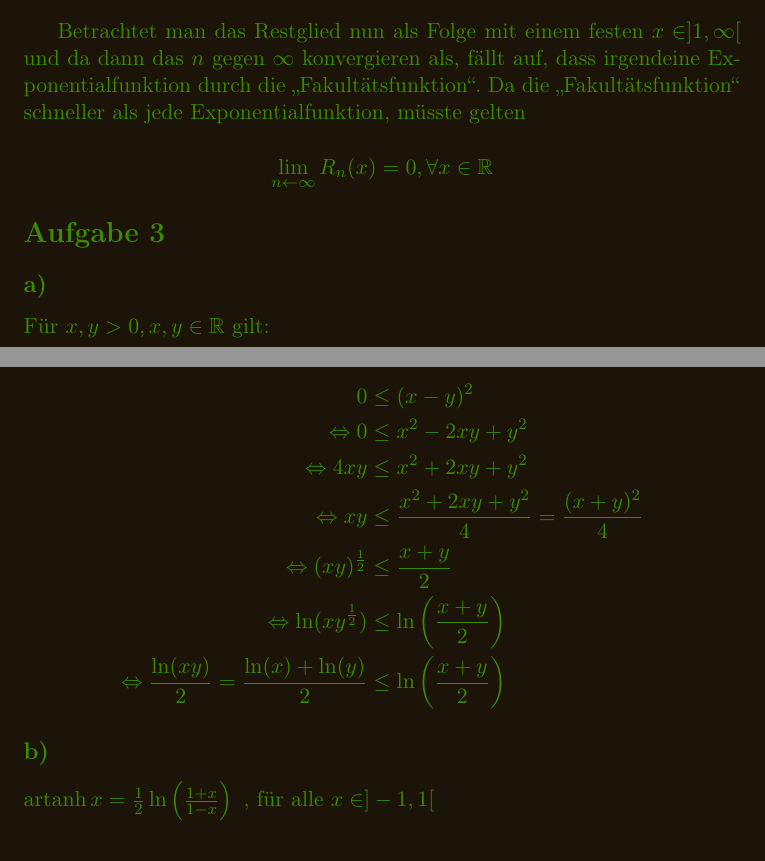
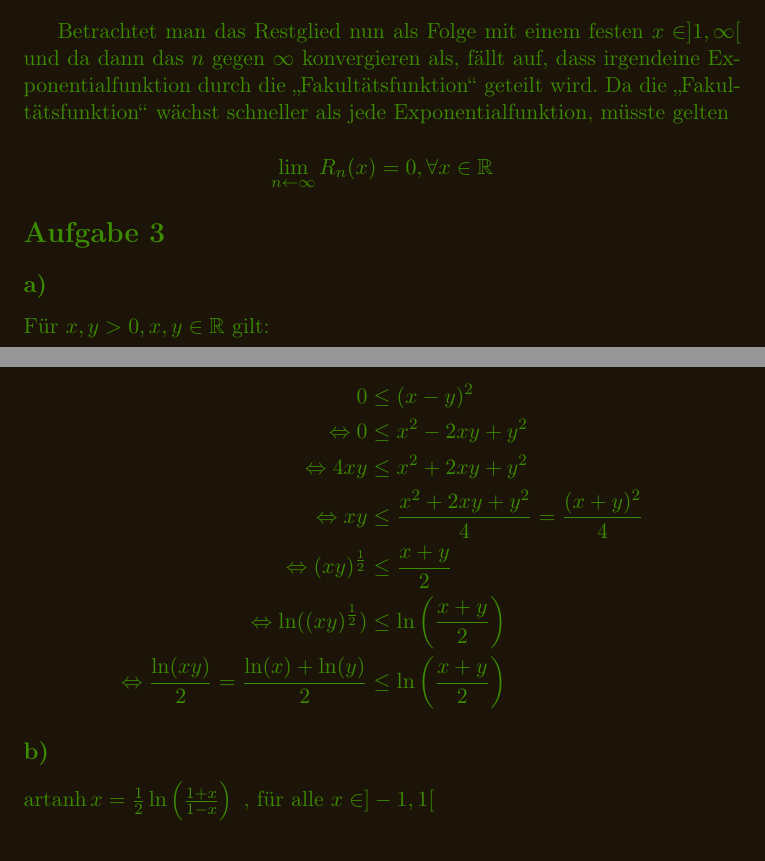
Before and after one commit to DeSc1998/Studium, a LaTeX document (Mathe/HA_09/HA_09_AlMaweri.tex): two parts of pages 4 and 5 of 5, joined at a grey line, cut so that both start at the same text. Compiled offline with pdfLaTeX.

Commit message:
HA 09: korrigiert

```diff
--- a/Mathe/HA_09/HA_09_AlMaweri.tex
+++ b/Mathe/HA_09/HA_09_AlMaweri.tex
@@ -186,7 +186,7 @@ und es gilt für das Restglied R\textsubscript{n}
 
 Betrachtet man das Restglied nun als Folge mit einem festen \(x \in ]1, \infty[\)
 und da dann das \(n\) gegen \(\infty\) konvergieren als, fällt auf, dass irgendeine
-Exponentialfunktion durch die "`Fakultätsfunktion"'. Da die "`Fakultätsfunktion"'
+Exponentialfunktion durch die "`Fakultätsfunktion"' geteilt wird. Da die "`Fakultätsfunktion"' wächst
 schneller als jede Exponentialfunktion, müsste gelten
 
 \begin{equation*}
@@ -194,9 +194,9 @@ schneller als jede Exponentialfunktion, müsste gelten
 \end{equation*}
 
 \section{Aufgabe 3}
-\label{sec:org838d482}
+\label{sec:orgc03ee14}
 \subsection{a)}
-\label{sec:org6cb7490}
+\label{sec:org5e594e7}
 Für \(x,y > 0, x,y \in \R\) gilt:
 
 \begin{align*}
@@ -205,12 +205,12 @@ Für \(x,y > 0, x,y \in \R\) gilt:
     \Leftrightarrow 4xy &\leq x^2 + 2xy + y^2 \\
     \Leftrightarrow xy &\leq \frac{x^2+2xy+y^2}{4} = \frac{(x+y)^2}{4} \\
     \Leftrightarrow (xy)^{\frac{1}{2}} &\leq \frac{x+y}{2} \\
-    \Leftrightarrow \ln(xy^{\frac{1}{2}}) &\leq \ln\left(\frac{x+y}{2}\right) \\
+    \Leftrightarrow \ln((xy)^{\frac{1}{2}}) &\leq \ln\left(\frac{x+y}{2}\right) \\
     \Leftrightarrow \frac{\ln(xy)}{2} = \frac{\ln(x) + \ln(y)}{2} &\leq \ln\left(\frac{x+y}{2}\right)
 \end{align*}
 
 \subsection{b)}
-\label{sec:orga8bebf1}
+\label{sec:org281f178}
 \begin{math}
 \operatorname{artanh} x = \frac{1}{2}\ln\left(\frac{1+x}{1-x}\right) \text{ , für alle }x \in ]-1,1[
 \newline
```
Also changed, not shown: Mathe/HA_08/HA_08_AlMaweri.pdf, Mathe/HA_09/HA_09_AlMaweri.pdf, Mathe/HA_09/HA_09_AlMaweri.tex (18 more changed lines), 1 other file.
